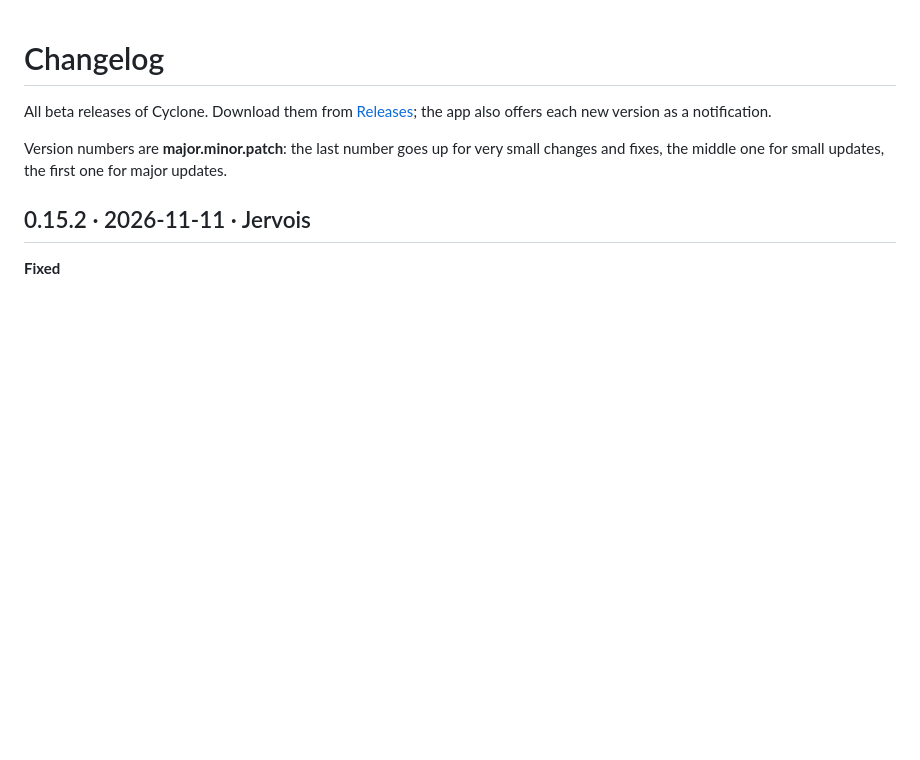
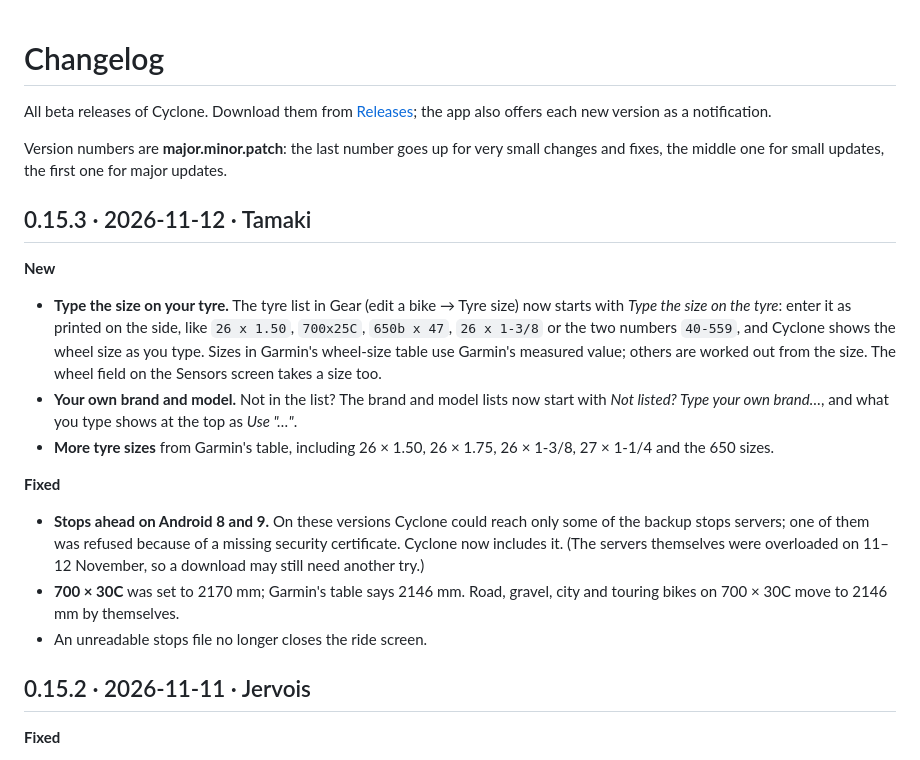
Before and after one commit to zakusworo/cyclone-beta, a Markdown page: CHANGELOG.md, the part around the change. GitHub-like rendering; blank space fills up the shorter version.

```diff
--- a/CHANGELOG.md
+++ b/CHANGELOG.md
@@ -5,6 +5,25 @@ the app also offers each new version as a notification.
 
 Version numbers are **major.minor.patch**: the last number goes up for very small changes and fixes, the
 middle one for small updates, the first one for major updates.
+
+## 0.15.3 · 2026-11-12 · Tamaki
+
+**New**
+- **Type the size on your tyre.** The tyre list in Gear (edit a bike → Tyre size) now starts with *Type the size
+  on the tyre*: enter it as printed on the side, like `26 x 1.50`, `700x25C`, `650b x 47`, `26 x 1-3/8` or the two
+  numbers `40-559`, and Cyclone shows the wheel size as you type. Sizes in Garmin's wheel-size table use Garmin's
+  measured value; others are worked out from the size. The wheel field on the Sensors screen takes a size too.
+- **Your own brand and model.** Not in the list? The brand and model lists now start with *Not listed? Type your
+  own brand…*, and what you type shows at the top as *Use "…"*.
+- **More tyre sizes** from Garmin's table, including 26 × 1.50, 26 × 1.75, 26 × 1-3/8, 27 × 1-1/4 and the 650 sizes.
+
+**Fixed**
+- **Stops ahead on Android 8 and 9.** On these versions Cyclone could reach only some of the backup stops servers;
+  one of them was refused because of a missing security certificate. Cyclone now includes it. (The servers
+  themselves were overloaded on 11–12 November, so a download may still need another try.)
+- **700 × 30C** was set to 2170 mm; Garmin's table says 2146 mm. Road, gravel, city and touring bikes on
+  700 × 30C move to 2146 mm by themselves.
+- An unreadable stops file no longer closes the ride screen.
 
 ## 0.15.2 · 2026-11-11 · Jervois
 
```
Also changed, not shown: README.md (+12 -6 lines), docs/img/gear-brand.jpg (added), docs/img/gear-tyre.jpg (added), 1 other file.
